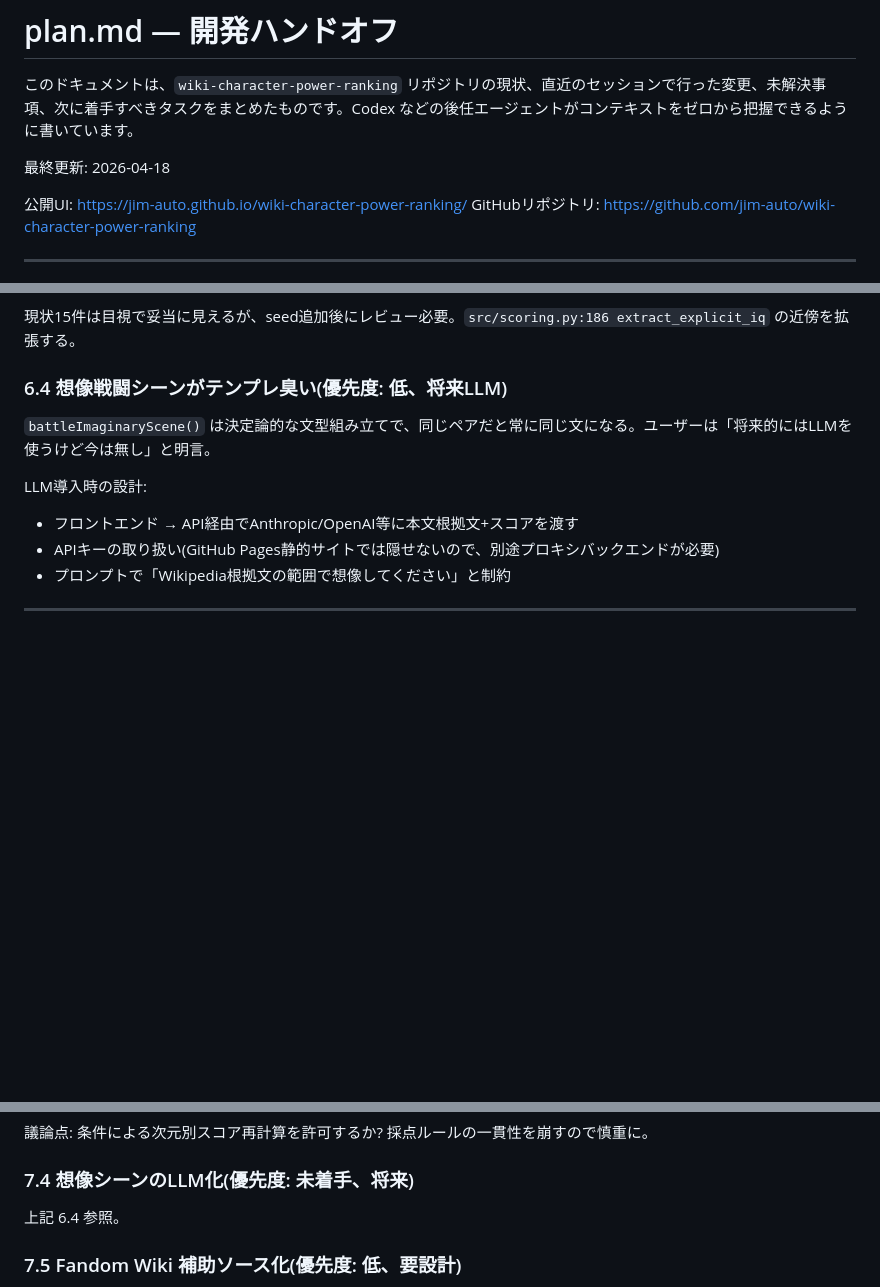
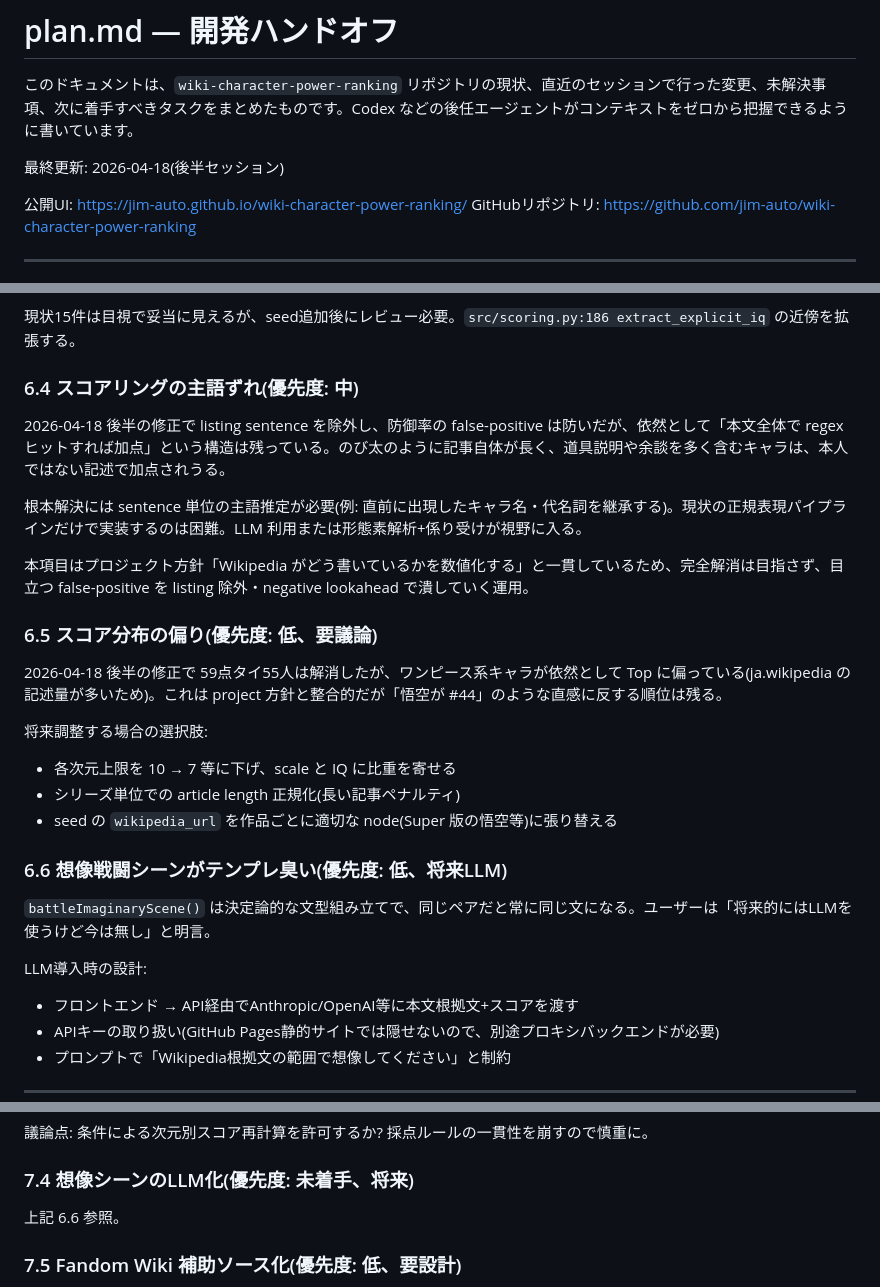
Before and after one commit to jim-auto/wiki-character-power-ranking, a Markdown page: plan.md, 3 parts joined by grey strips. Rendered like a GitHub page; blank space fills up the shorter version.

```diff
--- a/plan.md
+++ b/plan.md
@@ -2,7 +2,7 @@
 
 このドキュメントは、`wiki-character-power-ranking` リポジトリの現状、直近のセッションで行った変更、未解決事項、次に着手すべきタスクをまとめたものです。Codex などの後任エージェントがコンテキストをゼロから把握できるように書いています。
 
-最終更新: 2026-04-18
+最終更新: 2026-04-18(後半セッション)
 
 公開UI: https://jim-auto.github.io/wiki-character-power-ranking/
 GitHubリポジトリ: https://github.com/jim-auto/wiki-character-power-ranking
@@ -199,7 +230,24 @@ python src/export_site_data.py
 
 現状15件は目視で妥当に見えるが、seed追加後にレビュー必要。`src/scoring.py:186 extract_explicit_iq` の近傍を拡張する。
 
-### 6.4 想像戦闘シーンがテンプレ臭い(優先度: 低、将来LLM)
+### 6.4 スコアリングの主語ずれ(優先度: 中)
+
+2026-04-18 後半の修正で listing sentence を除外し、防御率の false-positive は防いだが、依然として「本文全体で regex ヒットすれば加点」という構造は残っている。のび太のように記事自体が長く、道具説明や余談を多く含むキャラは、本人ではない記述で加点されうる。
+
+根本解決には sentence 単位の主語推定が必要(例: 直前に出現したキャラ名・代名詞を継承する)。現状の正規表現パイプラインだけで実装するのは困難。LLM 利用または形態素解析+係り受けが視野に入る。
+
+本項目はプロジェクト方針「Wikipedia がどう書いているかを数値化する」と一貫しているため、完全解消は目指さず、目立つ false-positive を listing 除外・negative lookahead で潰していく運用。
+
+### 6.5 スコア分布の偏り(優先度: 低、要議論)
+
+2026-04-18 後半の修正で 59点タイ55人は解消したが、ワンピース系キャラが依然として Top に偏っている(ja.wikipedia の記述量が多いため)。これは project 方針と整合的だが「悟空が #44」のような直感に反する順位は残る。
+
+将来調整する場合の選択肢:
+- 各次元上限を 10 → 7 等に下げ、scale と IQ に比重を寄せる
+- シリーズ単位での article length 正規化(長い記事ペナルティ)
+- seed の `wikipedia_url` を作品ごとに適切な node(Super 版の悟空等)に張り替える
+
+### 6.6 想像戦闘シーンがテンプレ臭い(優先度: 低、将来LLM)
 
 `battleImaginaryScene()` は決定論的な文型組み立てで、同じペアだと常に同じ文になる。ユーザーは「将来的にはLLMを使うけど今は無し」と明言。
 
@@ -229,7 +277,7 @@ LLM導入時の設計:
 
 ### 7.4 想像シーンのLLM化(優先度: 未着手、将来)
 
-上記 6.4 参照。
+上記 6.6 参照。
 
 ### 7.5 Fandom Wiki 補助ソース化(優先度: 低、要設計)
 
```
Also changed, not shown: other parts of plan.md (+35 -4 lines).
